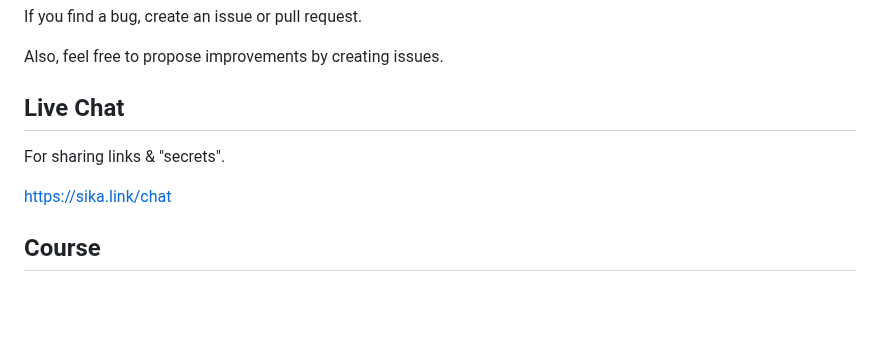
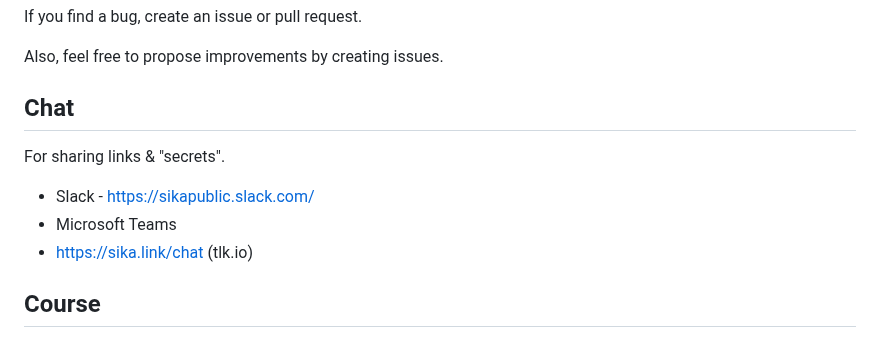
Before and after one commit to ondrejsika/ansible-training, a Markdown page: README.md, the part around the change. Drawn GitHub-style; blank space fills up the shorter version.

Commit message:
chore(README): Update Chat section

```diff
--- a/README.md
+++ b/README.md
@@ -23,11 +23,13 @@ If you find a bug, create an issue or pull request.
 
 Also, feel free to propose improvements by creating issues.
 
-## Live Chat
+## Chat
 
 For sharing links & "secrets".
 
-<https://sika.link/chat>
+-   Slack - https://sikapublic.slack.com/
+-   Microsoft Teams
+-   https://sika.link/chat (tlk.io)
 
 ## Course
 
```
